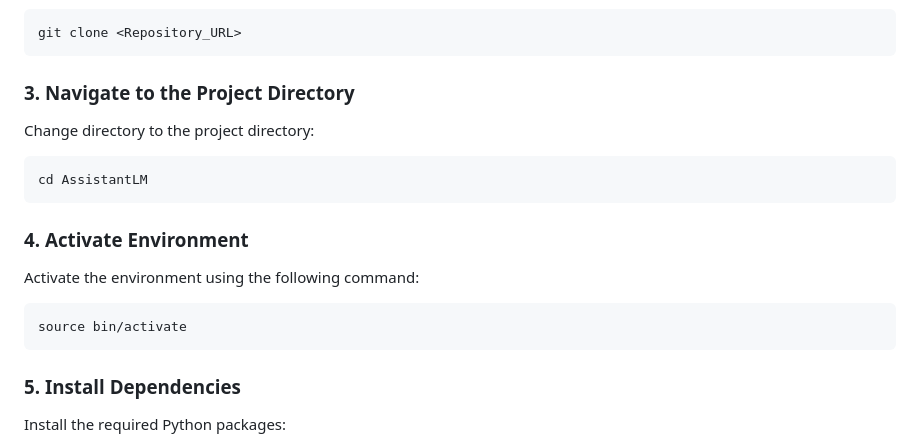
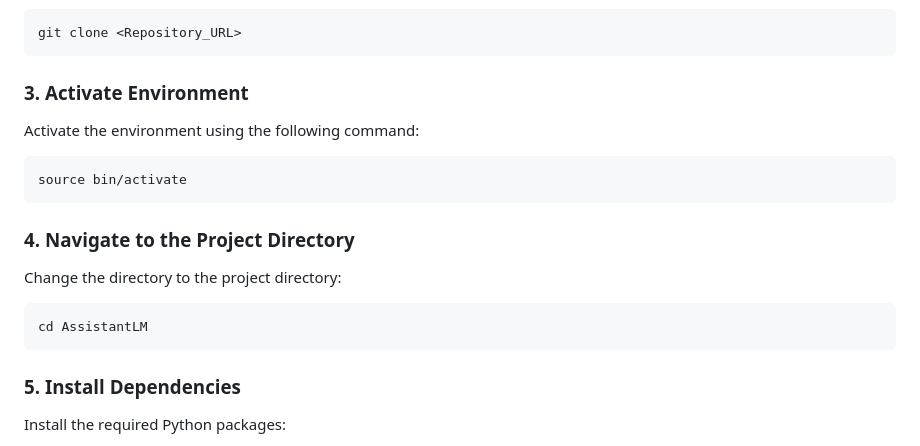
Before and after one commit to HassanBoukhamseen/AssistantLM, a Markdown page: README.md, the part around the change. Rendered like a GitHub page.

````diff
--- a/README.md
+++ b/README.md
@@ -49,15 +49,16 @@ Clone the repository to your local machine:
 ```sh
 git clone <Repository_URL>
 ```
-### 3. Navigate to the Project Directory
-Change directory to the project directory:
-```sh
-cd AssistantLM
-```
-### 4. Activate Environment
+### 3. Activate Environment
 Activate the environment using the following command:
 ```sh
 source bin/activate
+```
+
+### 4. Navigate to the Project Directory
+Change the directory to the project directory:
+```sh
+cd AssistantLM
 ```
 ### 5. Install Dependencies
 Install the required Python packages:
````
